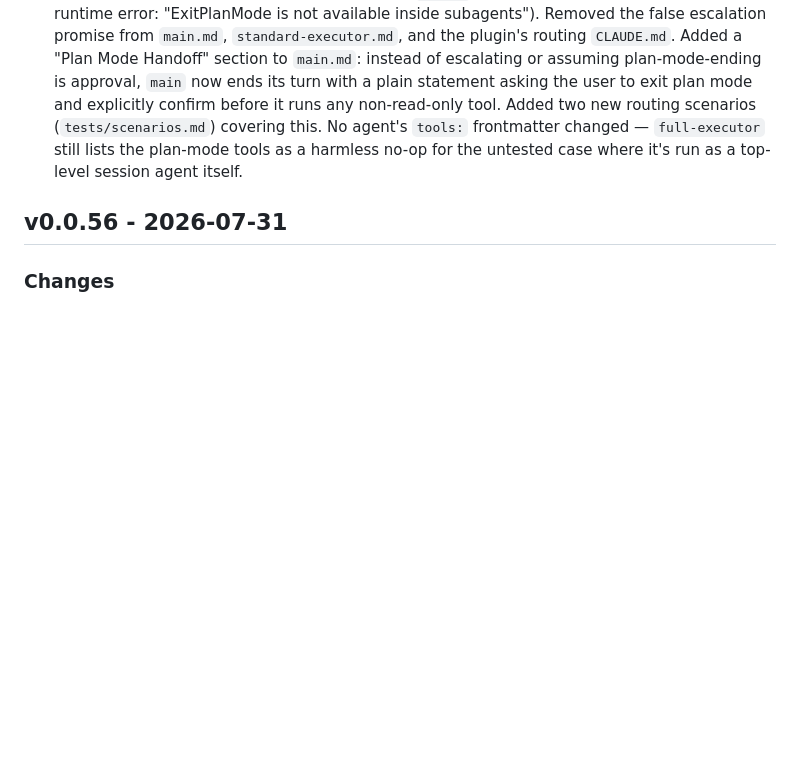
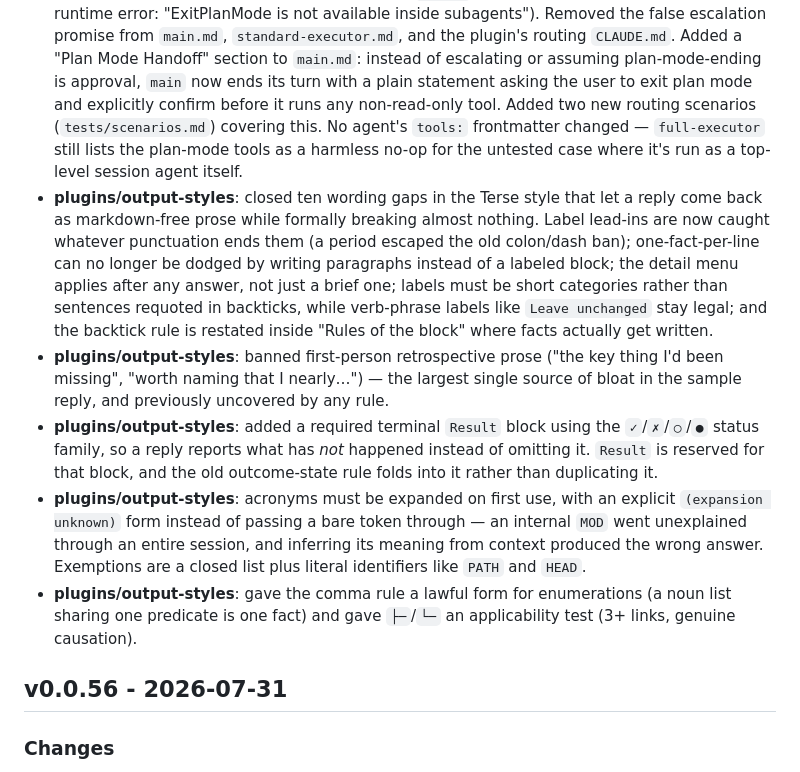
Before and after one commit to cjthompson/claude-code-config, a Markdown page: CHANGELOG.md, the part around the change. GitHub-like rendering; blank space fills up the shorter version.

Commit message:
fix(output-styles): close wording gaps in the Terse style rules
Iterates on Terse per review findings so rules can't be satisfied by output that violates their intent (missing Result block, unexpanded acronyms, escapable colon/dash ban, etc).

```diff
--- a/CHANGELOG.md
+++ b/CHANGELOG.md
@@ -4,6 +4,11 @@
 
 ### Changes
 - **plugins/lean-agents**: fixed a broken escalation path — `main` and `standard-executor` were documented to spawn `full-executor` for `EnterPlanMode`/`ExitPlanMode`, but the harness blocks both tools inside any subagent regardless of its `tools:` frontmatter (confirmed by a live runtime error: "ExitPlanMode is not available inside subagents"). Removed the false escalation promise from `main.md`, `standard-executor.md`, and the plugin's routing `CLAUDE.md`. Added a "Plan Mode Handoff" section to `main.md`: instead of escalating or assuming plan-mode-ending is approval, `main` now ends its turn with a plain statement asking the user to exit plan mode and explicitly confirm before it runs any non-read-only tool. Added two new routing scenarios (`tests/scenarios.md`) covering this. No agent's `tools:` frontmatter changed — `full-executor` still lists the plan-mode tools as a harmless no-op for the untested case where it's run as a top-level session agent itself.
+- **plugins/output-styles**: closed ten wording gaps in the Terse style that let a reply come back as markdown-free prose while formally breaking almost nothing. Label lead-ins are now caught whatever punctuation ends them (a period escaped the old colon/dash ban); one-fact-per-line can no longer be dodged by writing paragraphs instead of a labeled block; the detail menu applies after any answer, not just a brief one; labels must be short categories rather than sentences requoted in backticks, while verb-phrase labels like `Leave unchanged` stay legal; and the backtick rule is restated inside "Rules of the block" where facts actually get written.
+- **plugins/output-styles**: banned first-person retrospective prose ("the key thing I'd been missing", "worth naming that I nearly…") — the largest single source of bloat in the sample reply, and previously uncovered by any rule.
+- **plugins/output-styles**: added a required terminal `Result` block using the `✓`/`✗`/`○`/`●` status family, so a reply reports what has *not* happened instead of omitting it. `Result` is reserved for that block, and the old outcome-state rule folds into it rather than duplicating it.
+- **plugins/output-styles**: acronyms must be expanded on first use, with an explicit `(expansion unknown)` form instead of passing a bare token through — an internal `MOD` went unexplained through an entire session, and inferring its meaning from context produced the wrong answer. Exemptions are a closed list plus literal identifiers like `PATH` and `HEAD`.
+- **plugins/output-styles**: gave the comma rule a lawful form for enumerations (a noun list sharing one predicate is one fact) and gave `├─`/`└─` an applicability test (3+ links, genuine causation).
 
 ## v0.0.56 - 2026-07-31
 
```
Also changed, not shown: README.md (+1 -1 lines), 1 other file.
